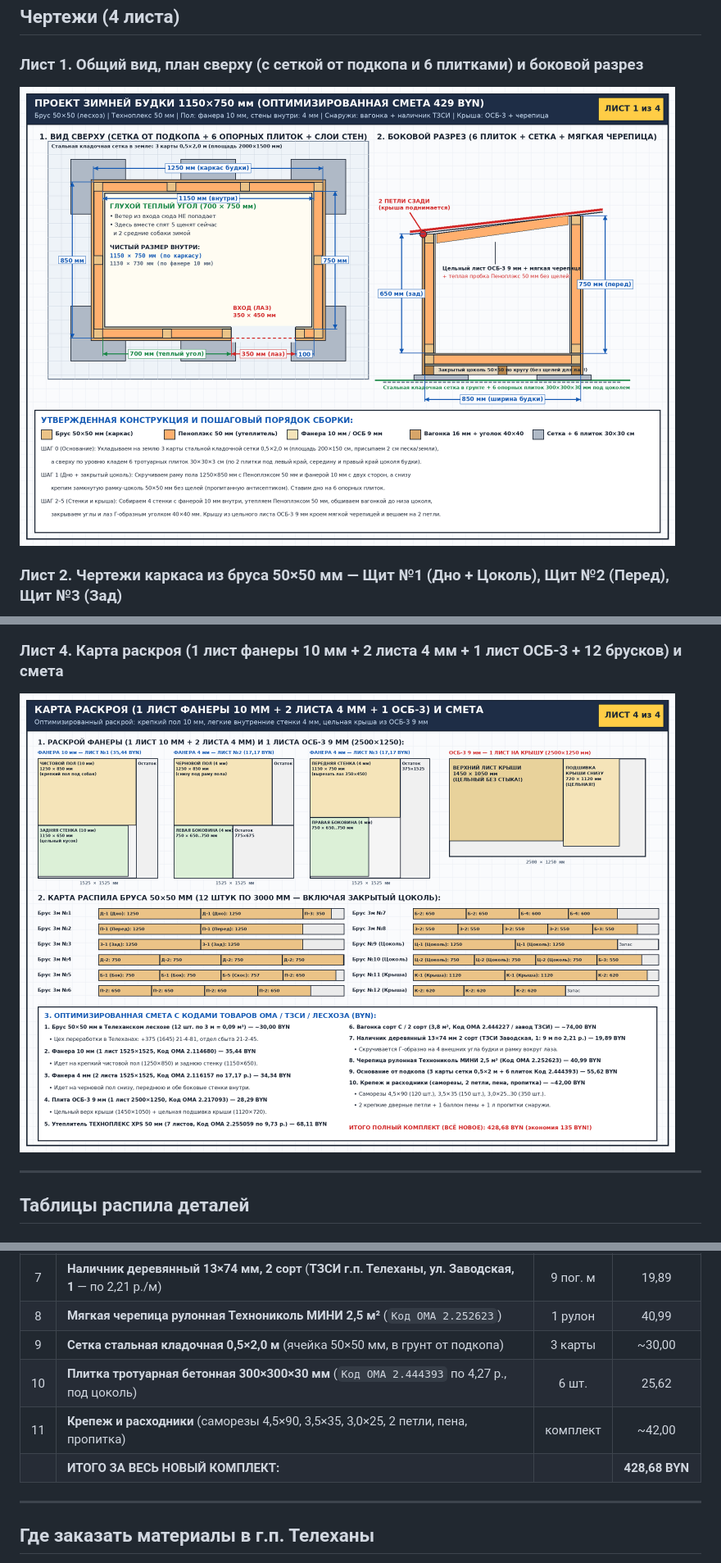
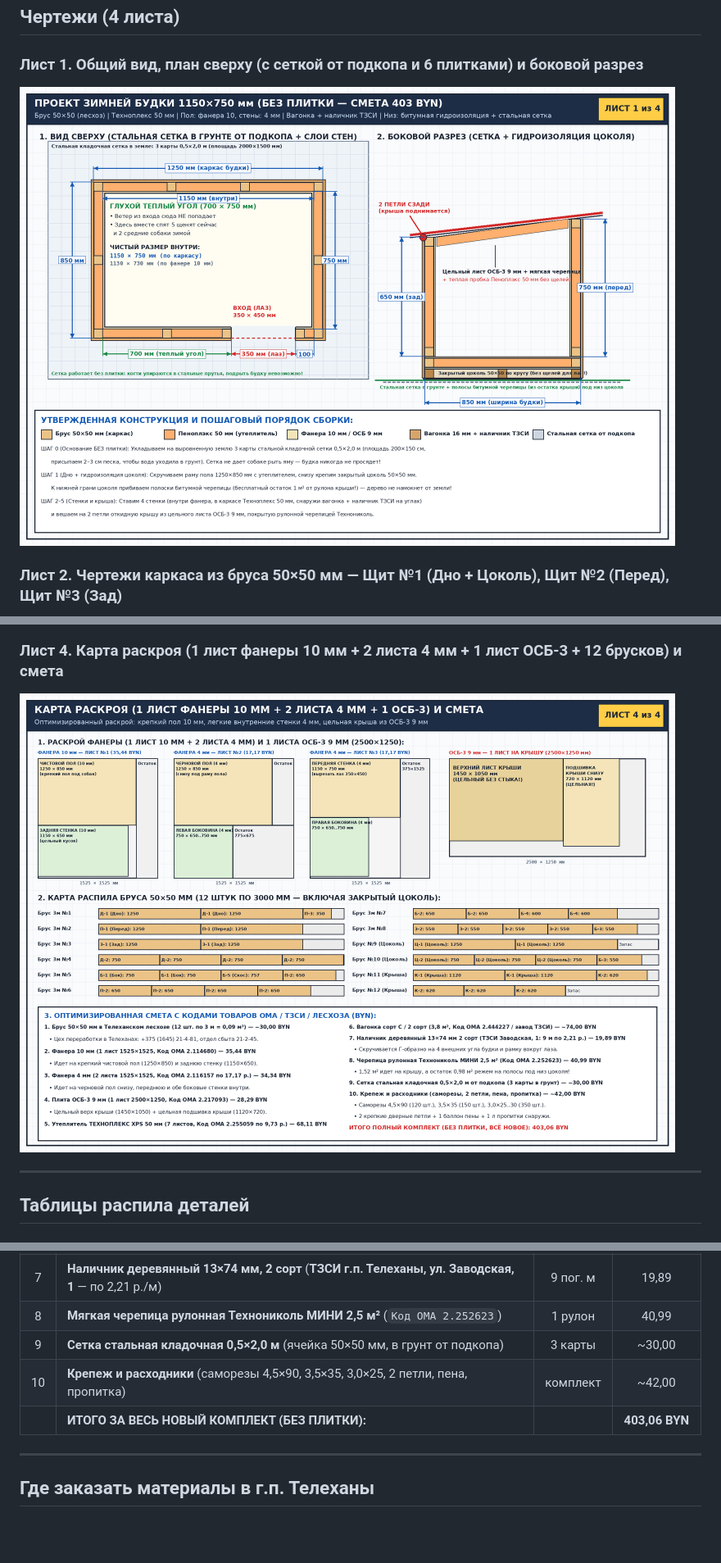
Before and after one commit to zhorben/doghouse, a Markdown page: README.md, 3 parts joined by grey strips. Shown at 82% size. Drawn GitHub-style; pictures changed too: plans/01_general_view_and_layers.png, plans/04_cutlist_plywood_and_penoplex.png; blank space fills up the shorter version.

```diff
--- a/README.md
+++ b/README.md
@@ -100,9 +100,8 @@
 | 7 | **Наличник деревянный 13×74 мм, 2 сорт** (**ТЗСИ г.п. Телеханы, ул. Заводская, 1** — по 2,21 р./м) | 9 пог. м | 19,89 |
 | 8 | **Мягкая черепица рулонная Технониколь МИНИ 2,5 м²** (`Код ОМА 2.252623`) | 1 рулон | 40,99 |
 | 9 | **Сетка стальная кладочная 0,5×2,0 м** (ячейка 50×50 мм, в грунт от подкопа) | 3 карты | ~30,00 |
-| 10 | **Плитка тротуарная бетонная 300×300×30 мм** (`Код ОМА 2.444393` по 4,27 р., под цоколь) | 6 шт. | 25,62 |
-| 11 | **Крепеж и расходники** (саморезы 4,5×90, 3,5×35, 3,0×25, 2 петли, пена, пропитка) | комплект | ~42,00 |
-| | **ИТОГО ЗА ВЕСЬ НОВЫЙ КОМПЛЕКТ:** | | **428,68 BYN** |
+| 10 | **Крепеж и расходники** (саморезы 4,5×90, 3,5×35, 3,0×25, 2 петли, пена, пропитка) | комплект | ~42,00 |
+| | **ИТОГО ЗА ВЕСЬ НОВЫЙ КОМПЛЕКТ (БЕЗ ПЛИТКИ):** | | **403,06 BYN** |
 
 ---
 
```
Also changed, not shown: other parts of README.md (+4 -4 lines), plans/02_frame_shields_1_to_3.png, 3 other files.
